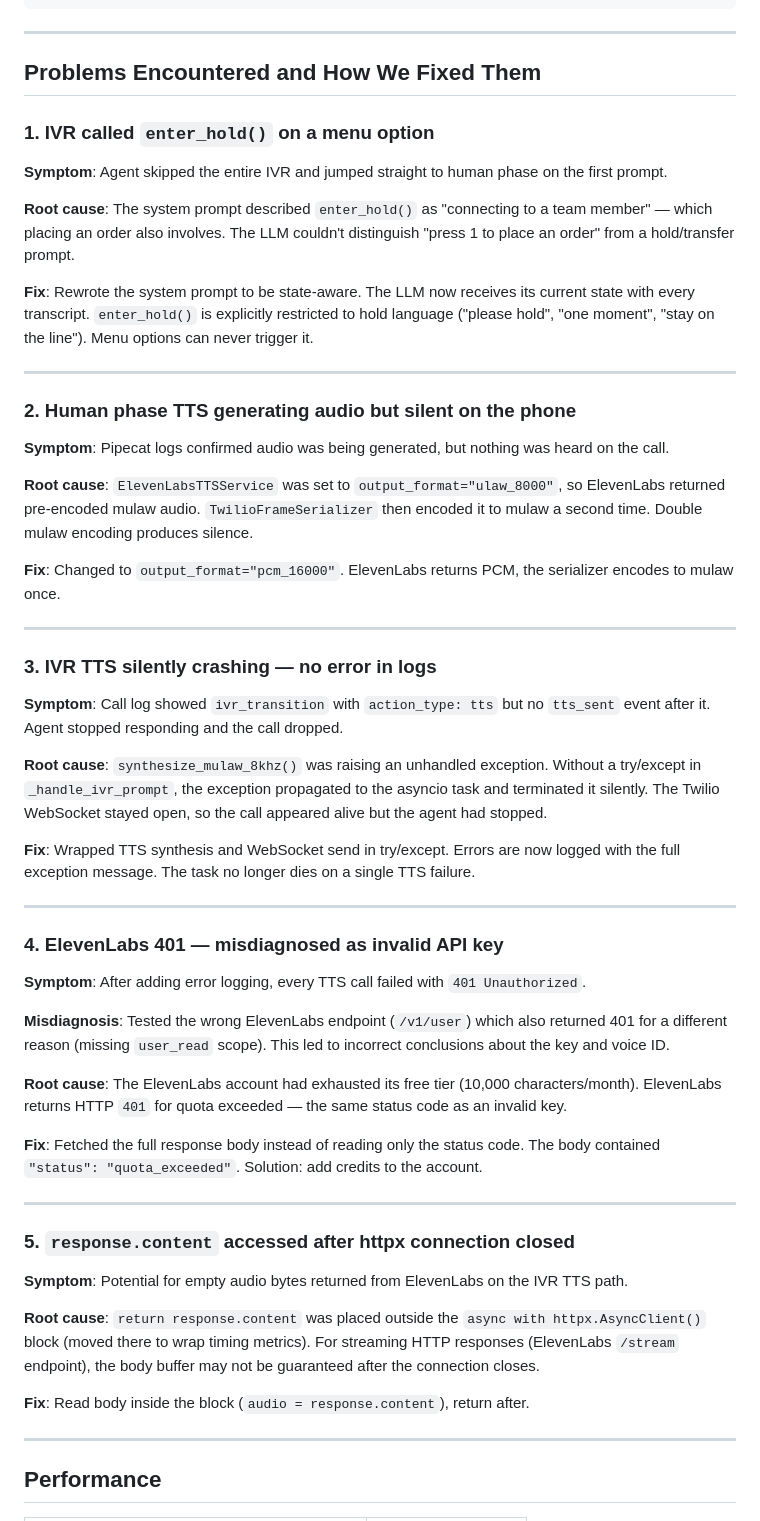
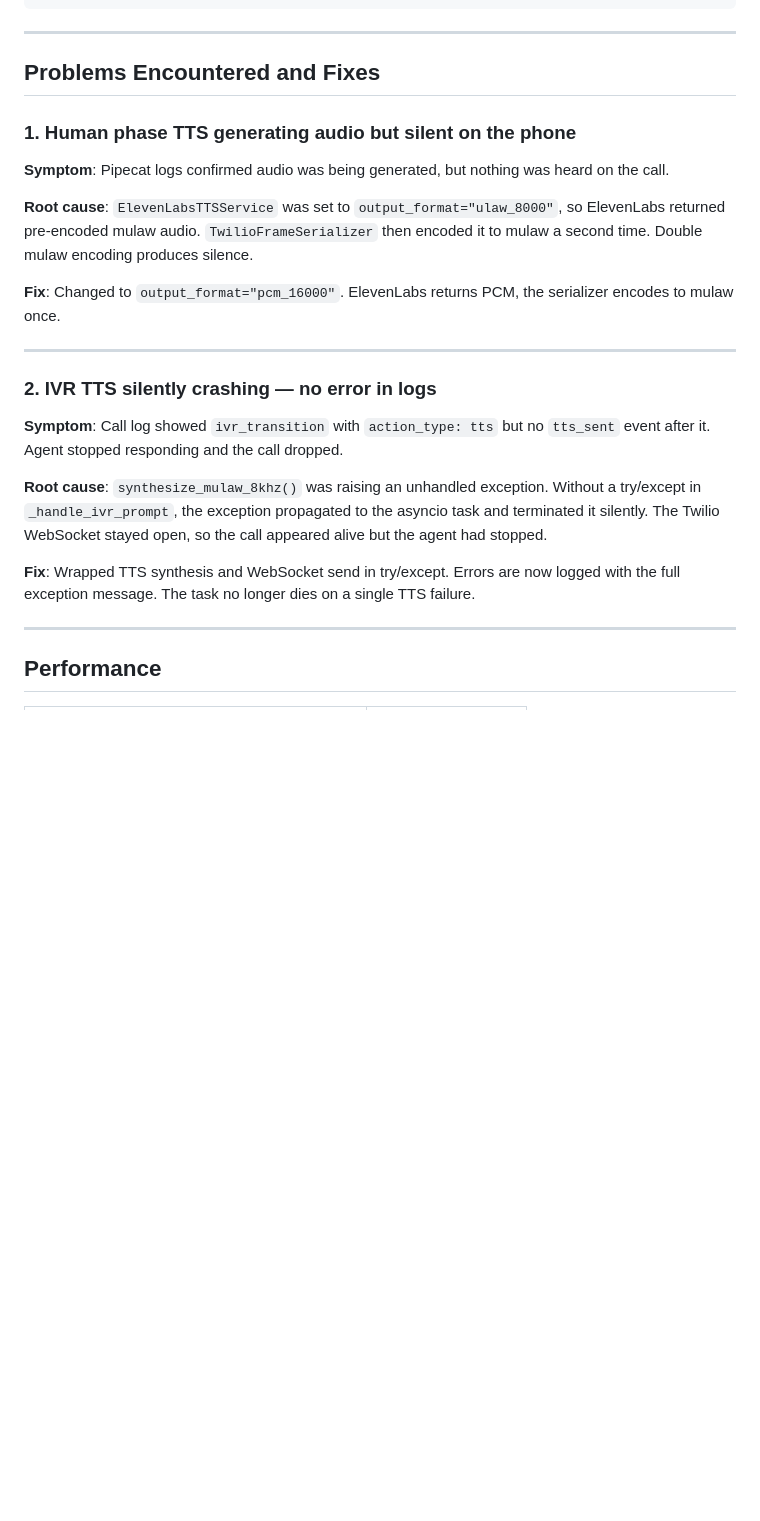
Before and after one commit to F-major7/VABuild, a Markdown page: README.md, the part around one of its changes. Drawn GitHub-style; blank space fills up the shorter version.

```diff
--- a/README.md
+++ b/README.md
@@ -113,18 +113,9 @@ logs/2026-04-28_1921_completed_A7X3K1.json
 
 ---
 
-## Problems Encountered and How We Fixed Them
+## Problems Encountered and Fixes
 
-### 1. IVR called `enter_hold()` on a menu option
-**Symptom**: Agent skipped the entire IVR and jumped straight to human phase on the first prompt.
-
-**Root cause**: The system prompt described `enter_hold()` as "connecting to a team member" — which placing an order also involves. The LLM couldn't distinguish "press 1 to place an order" from a hold/transfer prompt.
-
-**Fix**: Rewrote the system prompt to be state-aware. The LLM now receives its current state with every transcript. `enter_hold()` is explicitly restricted to hold language ("please hold", "one moment", "stay on the line"). Menu options can never trigger it.
-
----
-
-### 2. Human phase TTS generating audio but silent on the phone
+### 1. Human phase TTS generating audio but silent on the phone
 **Symptom**: Pipecat logs confirmed audio was being generated, but nothing was heard on the call.
 
 **Root cause**: `ElevenLabsTTSService` was set to `output_format="ulaw_8000"`, so ElevenLabs returned pre-encoded mulaw audio. `TwilioFrameSerializer` then encoded it to mulaw a second time. Double mulaw encoding produces silence.
@@ -133,32 +124,12 @@ logs/2026-04-28_1921_completed_A7X3K1.json
 
 ---
 
-### 3. IVR TTS silently crashing — no error in logs
+### 2. IVR TTS silently crashing — no error in logs
 **Symptom**: Call log showed `ivr_transition` with `action_type: tts` but no `tts_sent` event after it. Agent stopped responding and the call dropped.
 
 **Root cause**: `synthesize_mulaw_8khz()` was raising an unhandled exception. Without a try/except in `_handle_ivr_prompt`, the exception propagated to the asyncio task and terminated it silently. The Twilio WebSocket stayed open, so the call appeared alive but the agent had stopped.
 
 **Fix**: Wrapped TTS synthesis and WebSocket send in try/except. Errors are now logged with the full exception message. The task no longer dies on a single TTS failure.
-
----
-
-### 4. ElevenLabs 401 — misdiagnosed as invalid API key
-**Symptom**: After adding error logging, every TTS call failed with `401 Unauthorized`.
-
-**Misdiagnosis**: Tested the wrong ElevenLabs endpoint (`/v1/user`) which also returned 401 for a different reason (missing `user_read` scope). This led to incorrect conclusions about the key and voice ID.
-
-**Root cause**: The ElevenLabs account had exhausted its free tier (10,000 characters/month). ElevenLabs returns HTTP `401` for quota exceeded — the same status code as an invalid key.
-
-**Fix**: Fetched the full response body instead of reading only the status code. The body contained `"status": "quota_exceeded"`. Solution: add credits to the account.
-
----
-
-### 5. `response.content` accessed after httpx connection closed
-**Symptom**: Potential for empty audio bytes returned from ElevenLabs on the IVR TTS path.
-
-**Root cause**: `return response.content` was placed outside the `async with httpx.AsyncClient()` block (moved there to wrap timing metrics). For streaming HTTP responses (ElevenLabs `/stream` endpoint), the body buffer may not be guaranteed after the connection closes.
-
-**Fix**: Read body inside the block (`audio = response.content`), return after.
 
 ---
 
```
Also changed, not shown: other parts of README.md (+3 -3 lines).
